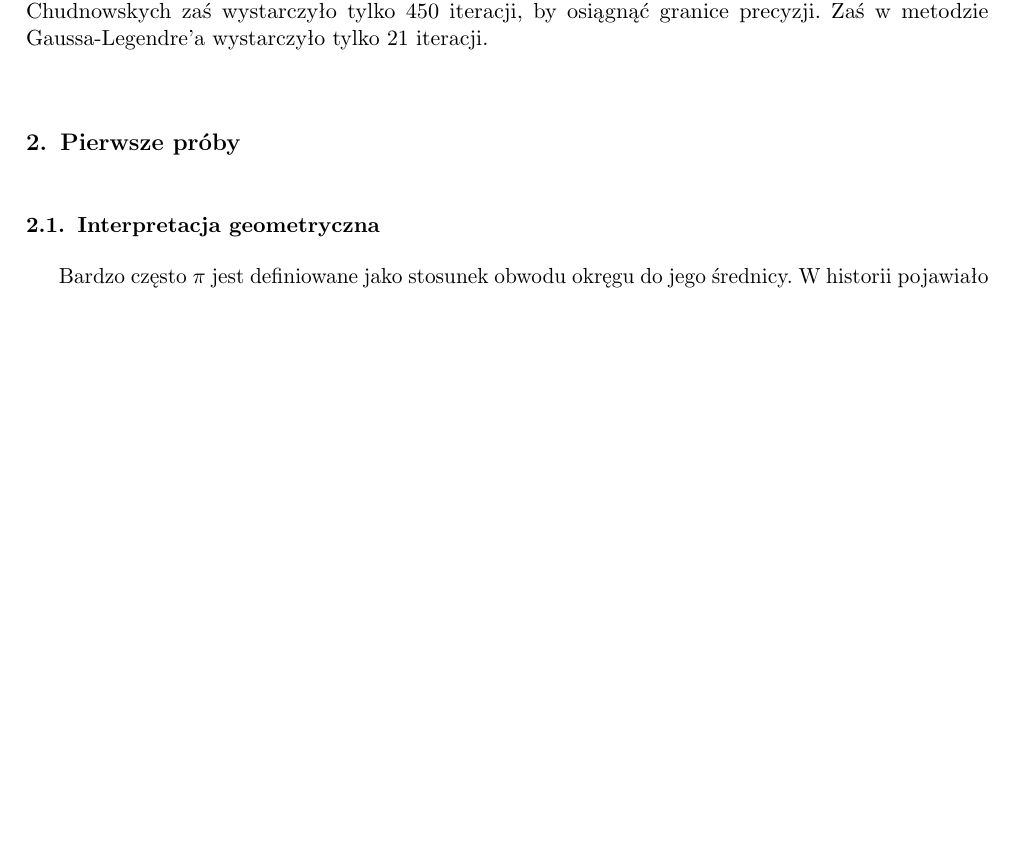
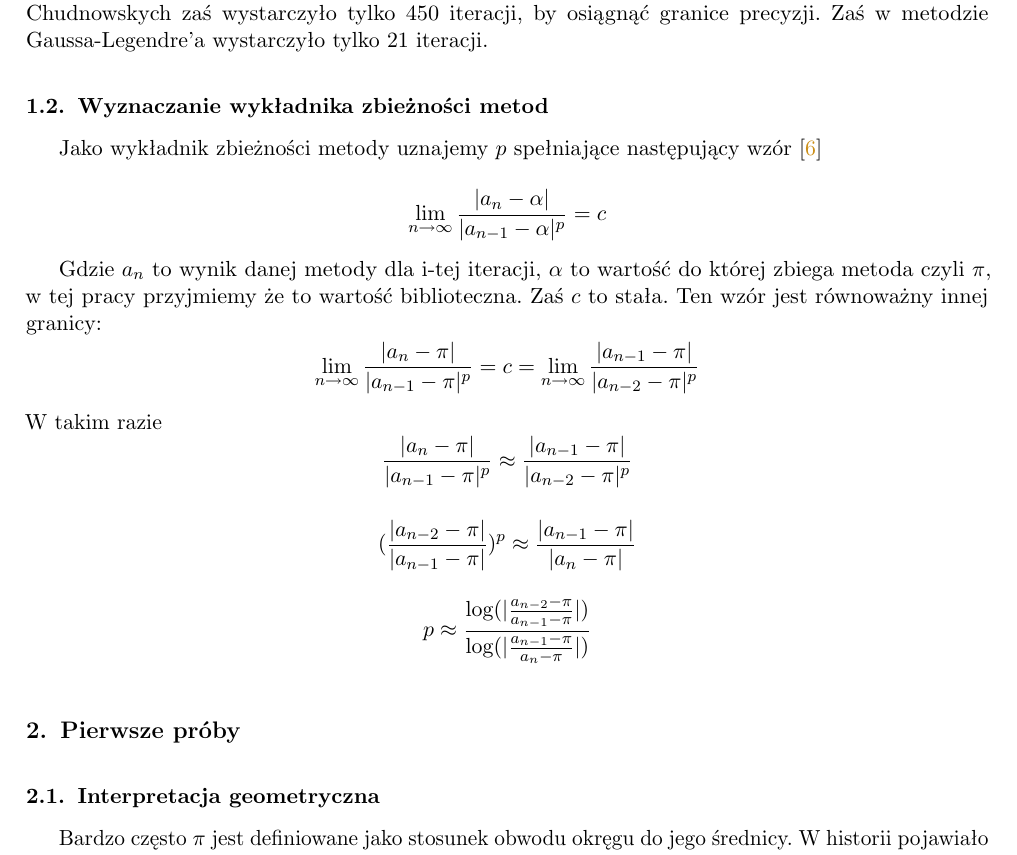
Before and after one commit to ronia-jakim/analiza_numeryczna_M, a LaTeX document (prac_1/doc/sprawozdanie.tex): part of page 2 of 13 before the commit and part of page 2 of 14 after it, cut so that both start at the same text, the shorter picture padded with empty space. Compiled offline with pdfLaTeX.

Commit message:
wyprowadzanie p

```diff
--- a/prac_1/doc/sprawozdanie.tex
+++ b/prac_1/doc/sprawozdanie.tex
@@ -22,6 +22,21 @@ W tej pracy przyjrzymy się 5 metodom przybliżania liczby $\pi$. W Rozdziale 2.
 Do obliczeń używaliśmy precyzji 16 069 i zmiennych typu \verb+BigFloat+ w języku \verb+Julia+. Za wartość dokładną $\pi$ użyliśmy wartości bibliotecznej typu \verb+Irrational+. Dzięki temu jest ona wyliczana dla każdej precyzji \cite{julia}.
 
 Dla każdej metody eksperymentalnie szacowaliśmy rząd zbieżności i przedstawiliśmy wyniki na odpowiednich wykresach. Przy pierwszych 4 metodach wykonaliśmy 10 000 iteracji. W metodzie Chudnowskych zaś wystarczyło tylko 450 iteracji, by osiągnąć granice precyzji. Zaś w metodzie Gaussa-Legendre'a wystarczyło tylko 21 iteracji.
+
+\subsection{Wyznaczanie wykładnika zbieżności metod}
+
+Jako wykładnik zbieżności metody uznajemy $p$ spełniające następujący wzór \cite{bog}
+
+\[\lim_{n \to \infty} \frac{|a_n - \alpha|}{|a_{n-1} - \alpha|^p} = c  \]
+
+Gdzie $a_n$ to wynik danej metody dla i-tej iteracji, $\alpha$ to wartość do której zbiega metoda czyli $\pi$, w tej pracy przyjmiemy że to wartość biblioteczna. Zaś $c$ to stała. Ten wzór jest równoważny innej granicy:
+\[ \lim_{n \to \infty} \frac{|a_n - \pi|}{|a_{n-1} - \pi|^p} = c = \lim_{n \to \infty} \frac{|a_{n-1} - \pi|}{|a_{n-2} - \pi|^p} \]
+W takim razie
+\[ \frac{|a_n - \pi|}{|a_{n-1} - \pi|^p} \approx \frac{|a_{n-1} - \pi|}{|a_{n-2} - \pi|^p} \]
+
+\[ (\frac{|a_{n-2} - \pi|}{|a_{n-1} - \pi|})^p \approx \frac{|a_{n-1} - \pi|}{|a_{n} - \pi|} \]
+\[ p \approx \frac{\log(|\frac{a_{n-2} - \pi}{a_{n-1} - \pi}|)}{\log(|\frac{a_{n-1} - \pi}{a_{n} - \pi}|)}
+\]
 
 \input{pierwsze-proby.tex}
 
```
Also changed, not shown: prac_1/doc/sprawozdanie.pdf, 7 other files.
